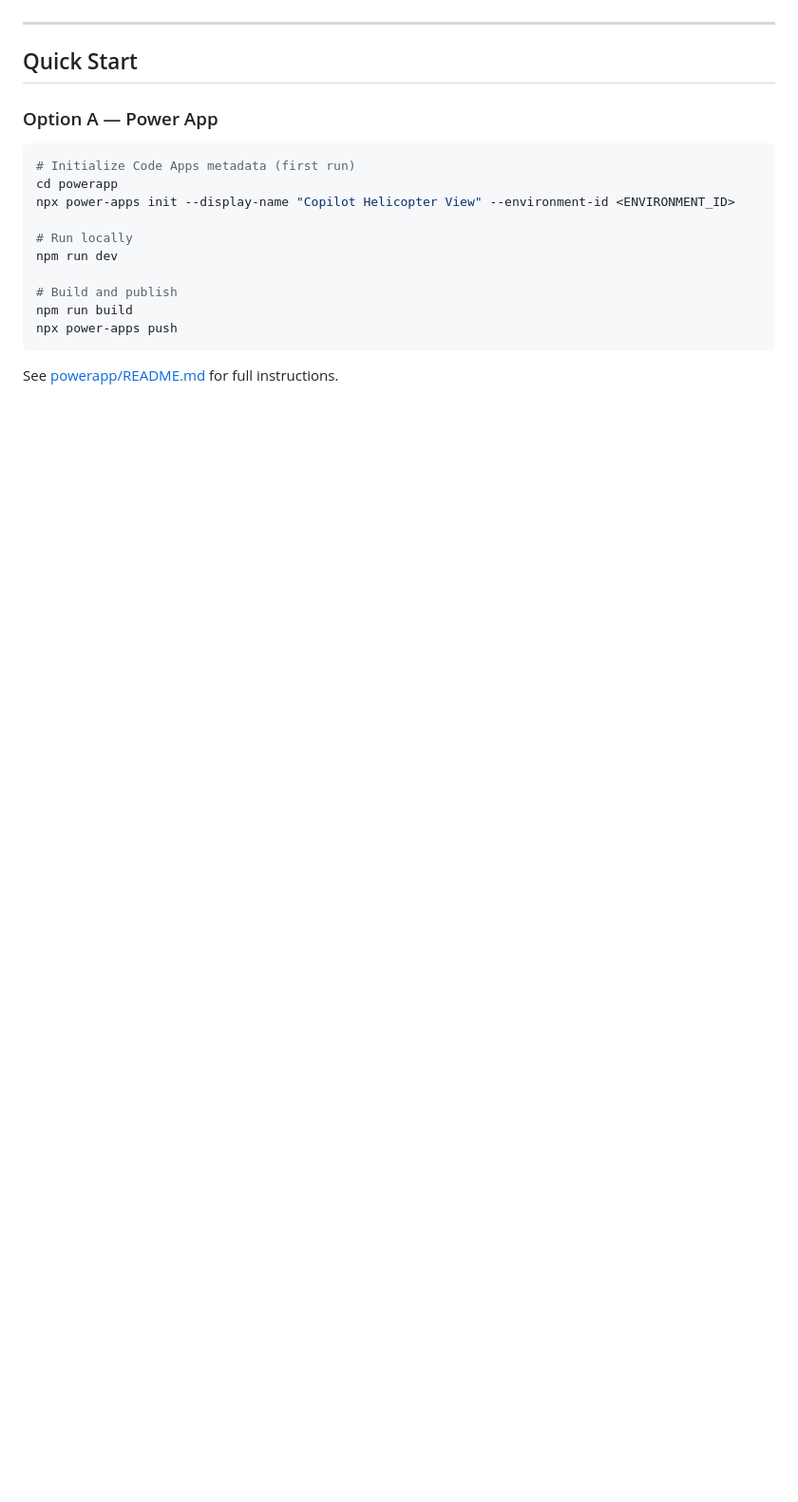
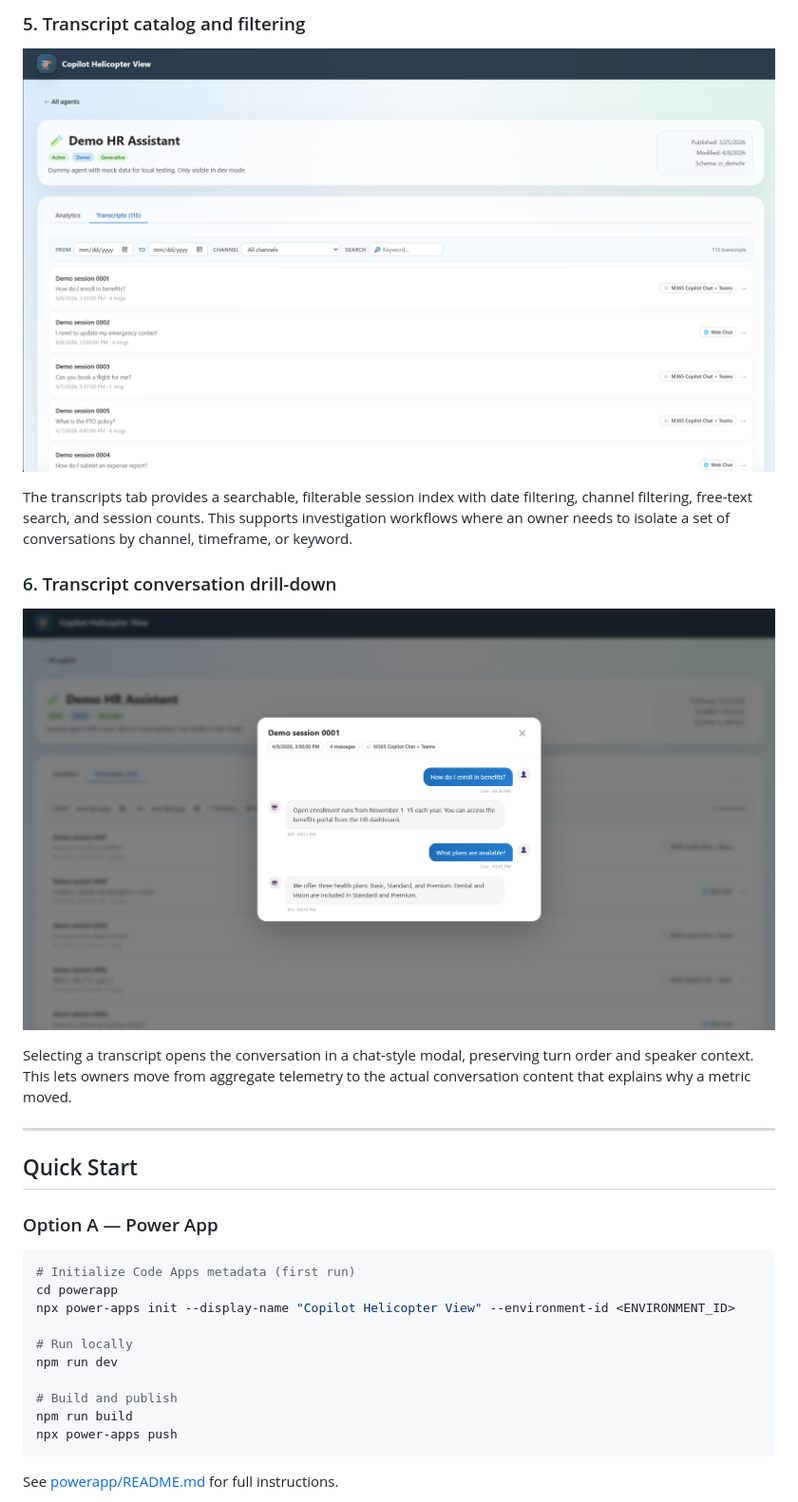
Before and after one commit to dvsRCalejo/copilot-helicopter-view, a Markdown page: README.md, the part around one of its changes. Shown at 95% size. GitHub-like rendering; pictures changed too: screenshots/helicopter-view-5.png (added), screenshots/helicopter-view-6.png (added); blank space fills up the shorter version.

```diff
--- a/README.md
+++ b/README.md
@@ -24,3 +53,14 @@ Two deliverables with aligned UX and shared data concepts:
+### 5. Transcript catalog and filtering
+
+![Transcript catalog and filtering](screenshots/helicopter-view-5.png)
+
+The transcripts tab provides a searchable, filterable session index with date filtering, channel filtering, free-text search, and session counts. This supports investigation workflows where an owner needs to isolate a set of conversations by channel, timeframe, or keyword.
+
+### 6. Transcript conversation drill-down
+
+![Transcript conversation drill-down](screenshots/helicopter-view-6.png)
+
+Selecting a transcript opens the conversation in a chat-style modal, preserving turn order and speaker context. This lets owners move from aggregate telemetry to the actual conversation content that explains why a metric moved.
 
 ---
 
```
Also changed, not shown: other parts of README.md (+29 -0 lines), screenshots/helicopter-view-1.png (added), screenshots/helicopter-view-2.png (added), screenshots/helicopter-view-3.png (added), screenshots/helicopter-view-4.png (added).
